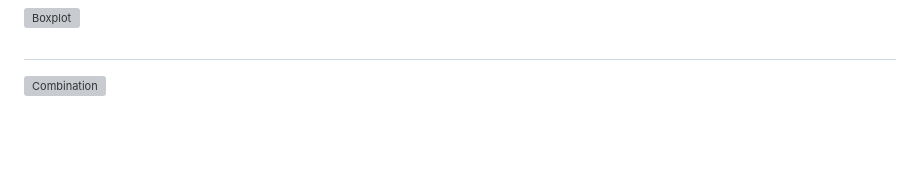
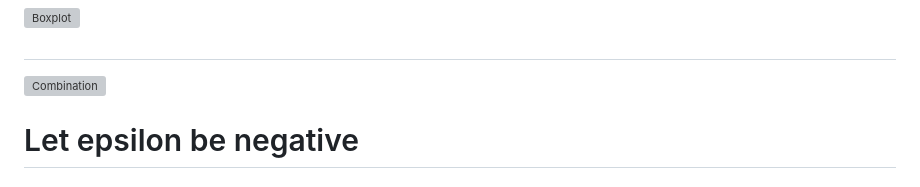
Before and after one commit to gexijin/inspect, a Markdown page: README.md, the part around the change. Drawn GitHub-style; blank space fills up the shorter version; grey boxes are pictures that could not be loaded.

```diff
--- a/README.md
+++ b/README.md
@@ -65,3 +65,8 @@ If that sounds like too much work, simply upload your data file to [RTutor.ai](h
 
 
 ![Combination](https://github.com/gexijin/gEDA/assets/18232433/a57e1be7-7187-4b9c-9e10-2d884170d2f9)
+
+
+
+
+# Let epsilon be negative
```
